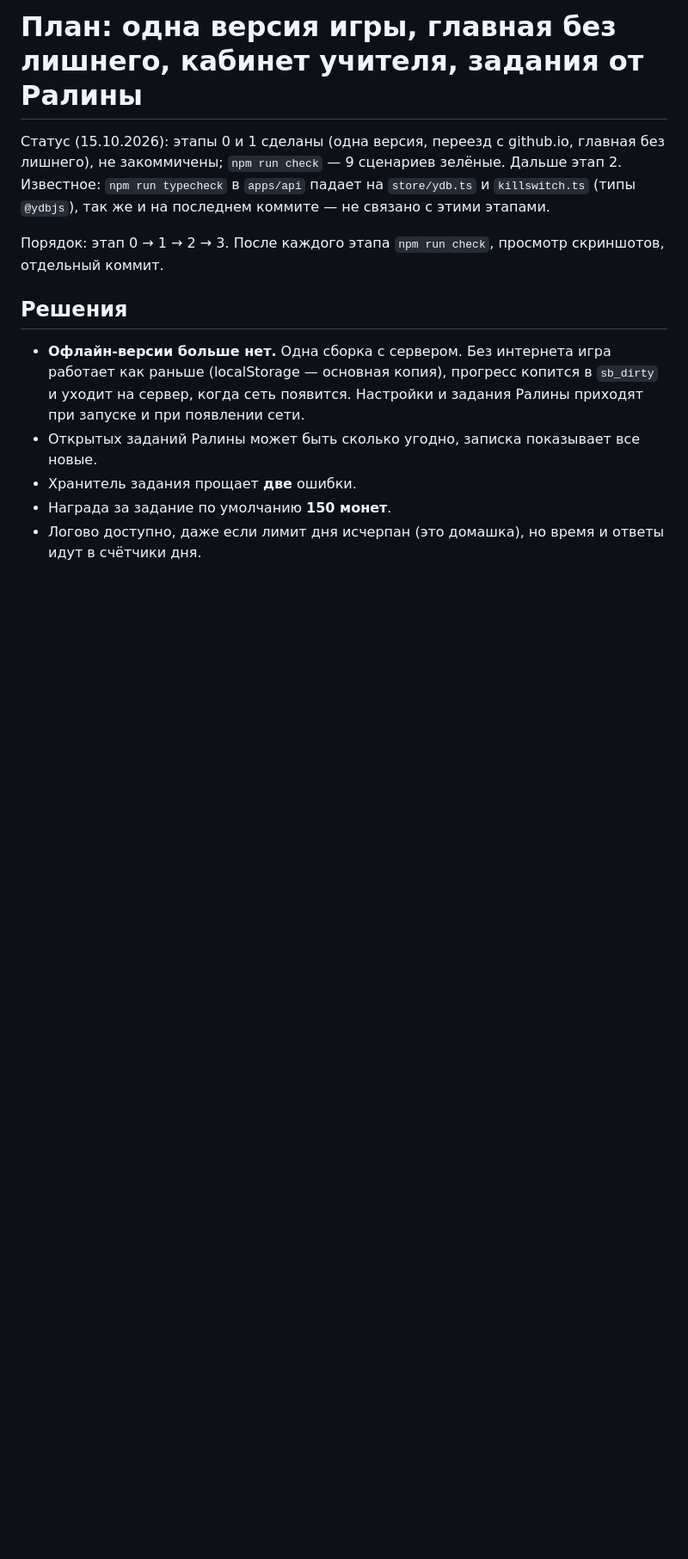
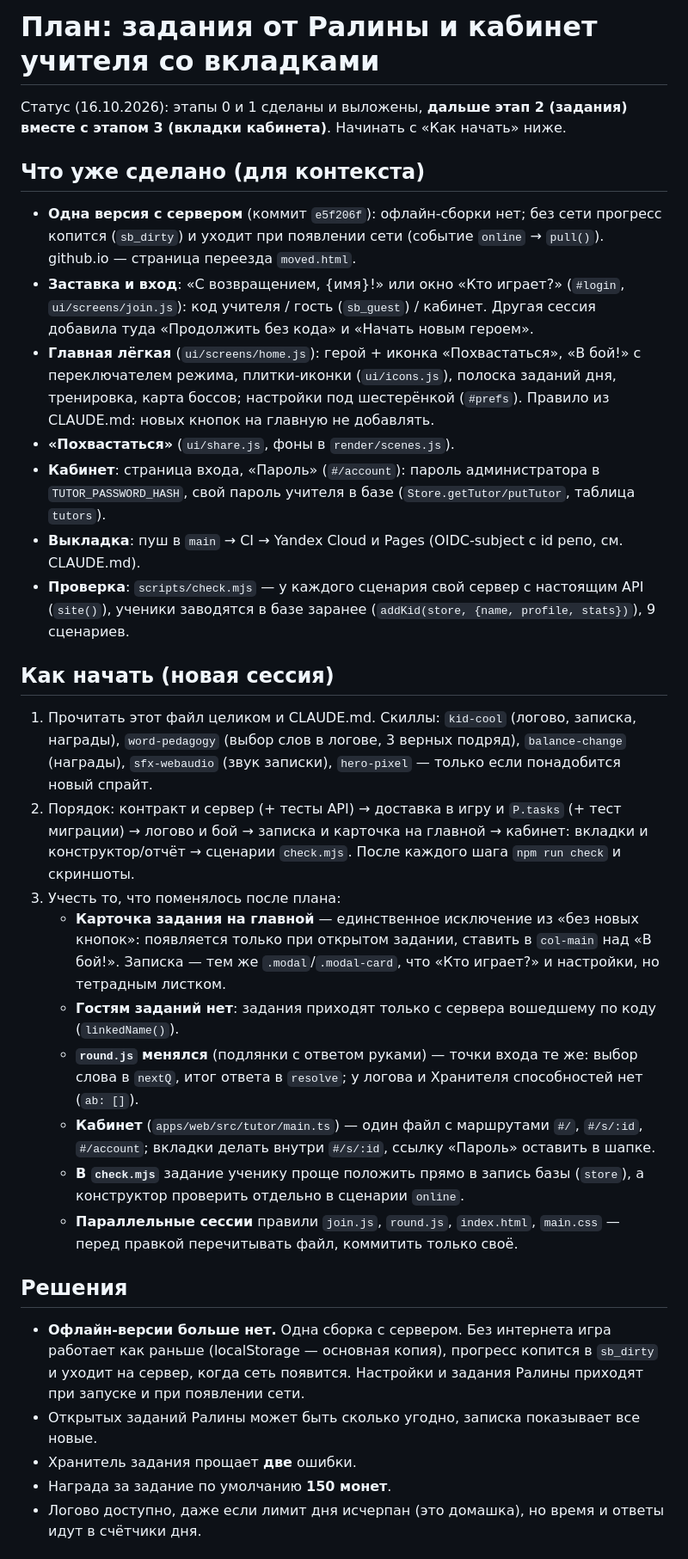
Before and after one commit to timurcosta/slovar, a Markdown page: docs/plan-zadaniya.md, the part around one of its changes. Shown at 86% size. Drawn GitHub-style; blank space fills up the shorter version.

Commit message:
План заданий от Ралины: актуальный статус и с чего начать в новой сессии

```diff
--- a/docs/plan-zadaniya.md
+++ b/docs/plan-zadaniya.md
@@ -1,11 +1,46 @@
-# План: одна версия игры, главная без лишнего, кабинет учителя, задания от Ралины
+# План: задания от Ралины и кабинет учителя со вкладками
 
-Статус (15.10.2026): этапы 0 и 1 сделаны (одна версия, переезд с github.io, главная без лишнего),
-не закоммичены; `npm run check` — 9 сценариев зелёные. Дальше этап 2.
-Известное: `npm run typecheck` в `apps/api` падает на `store/ydb.ts` и `killswitch.ts` (типы `@ydbjs`),
-так же и на последнем коммите — не связано с этими этапами.
+Статус (16.10.2026): этапы 0 и 1 сделаны и выложены, **дальше этап 2 (задания) вместе с этапом 3
+(вкладки кабинета)**. Начинать с «Как начать» ниже.
 
-Порядок: этап 0 → 1 → 2 → 3. После каждого этапа `npm run check`, просмотр скриншотов, отдельный коммит.
+## Что уже сделано (для контекста)
+
+- **Одна версия с сервером** (коммит `e5f206f`): офлайн-сборки нет; без сети прогресс копится (`sb_dirty`)
+  и уходит при появлении сети (событие `online` → `pull()`). github.io — страница переезда `moved.html`.
+- **Заставка и вход**: «С возвращением, {имя}!» или окно «Кто играет?» (`#login`, `ui/screens/join.js`):
+  код учителя / гость (`sb_guest`) / кабинет. Другая сессия добавила туда «Продолжить без кода» и
+  «Начать новым героем».
+- **Главная лёгкая** (`ui/screens/home.js`): герой + иконка «Похвастаться», «В бой!» с переключателем
+  режима, плитки-иконки (`ui/icons.js`), полоска заданий дня, тренировка, карта боссов; настройки под
+  шестерёнкой (`#prefs`). Правило из CLAUDE.md: новых кнопок на главную не добавлять.
+- **«Похвастаться»** (`ui/share.js`, фоны в `render/scenes.js`).
+- **Кабинет**: страница входа, «Пароль» (`#/account`): пароль администратора в `TUTOR_PASSWORD_HASH`,
+  свой пароль учителя в базе (`Store.getTutor/putTutor`, таблица `tutors`).
+- **Выкладка**: пуш в `main` → CI → Yandex Cloud и Pages (OIDC-subject с id репо, см. CLAUDE.md).
+- **Проверка**: `scripts/check.mjs` — у каждого сценария свой сервер с настоящим API (`site()`),
+  ученики заводятся в базе заранее (`addKid(store, {name, profile, stats})`), 9 сценариев.
+
+## Как начать (новая сессия)
+
+1. Прочитать этот файл целиком и CLAUDE.md. Скиллы: `kid-cool` (логово, записка, награды),
+   `word-pedagogy` (выбор слов в логове, 3 верных подряд), `balance-change` (награды), `sfx-webaudio`
+   (звук записки), `hero-pixel` — только если понадобится новый спрайт.
+2. Порядок: контракт и сервер (+ тесты API) → доставка в игру и `P.tasks` (+ тест миграции) → логово
+   и бой → записка и карточка на главной → кабинет: вкладки и конструктор/отчёт → сценарии `check.mjs`.
+   После каждого шага `npm run check` и скриншоты.
+3. Учесть то, что поменялось после плана:
+   - **Карточка задания на главной** — единственное исключение из «без новых кнопок»: появляется только
+     при открытом задании, ставить в `col-main` над «В бой!». Записка — тем же `.modal`/`.modal-card`, что
+     «Кто играет?» и настройки, но тетрадным листком.
+   - **Гостям заданий нет**: задания приходят только с сервера вошедшему по коду (`linkedName()`).
+   - **`round.js` менялся** (подлянки с ответом руками) — точки входа те же: выбор слова в `nextQ`,
+     итог ответа в `resolve`; у логова и Хранителя способностей нет (`ab: []`).
+   - **Кабинет** (`apps/web/src/tutor/main.ts`) — один файл с маршрутами `#/`, `#/s/:id`, `#/account`;
+     вкладки делать внутри `#/s/:id`, ссылку «Пароль» оставить в шапке.
+   - **В `check.mjs`** задание ученику проще положить прямо в запись базы (`store`), а конструктор
+     проверить отдельно в сценарии `online`.
+   - **Параллельные сессии** правили `join.js`, `round.js`, `index.html`, `main.css` — перед правкой
+     перечитывать файл, коммитить только своё.
 
 ## Решения
 
```
Also changed, not shown: other parts of docs/plan-zadaniya.md (+2 -71 lines).
